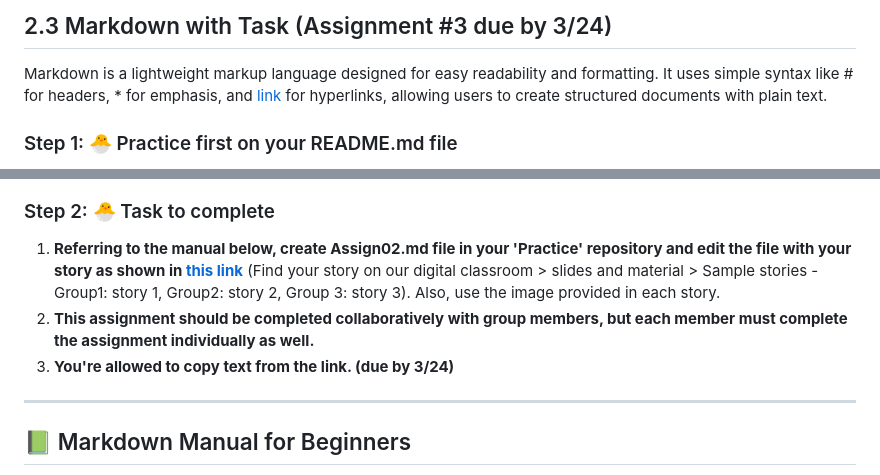
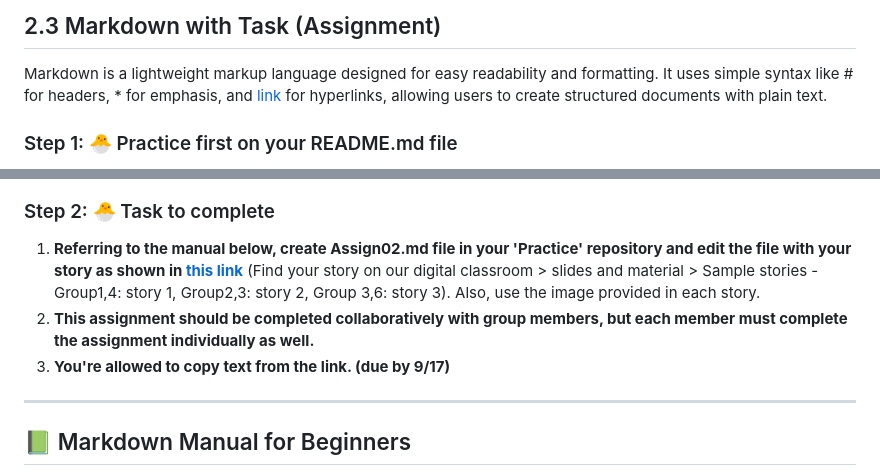
Before and after one commit to MK316/Coding4ET, a Markdown page: Lessons/Lesson02-3.md, 2 parts joined by grey strips. Drawn GitHub-style.

```diff
--- a/Lessons/Lesson02-3.md
+++ b/Lessons/Lesson02-3.md
@@ -1,4 +1,4 @@
-## 2.3 Markdown with Task (Assignment #3 due by 3/24)
+## 2.3 Markdown with Task (Assignment)
 
 Markdown is a lightweight markup language designed for easy readability and formatting. It uses simple syntax like # for headers, * for emphasis, and [link](URL) for hyperlinks, allowing users to create structured documents with plain text.
 
@@ -20,9 +20,9 @@ _Note:_ If you haven't created a readme.md file when you made 'Practice' reposit
 
 ### Step 2: 🐣 Task to complete
 
-1. **Referring to the manual below, create Assign02.md file in your 'Practice' repository and edit the file with your story as shown in [this link](https://github.com/MK316/Coding4ET/blob/main/Lessons/markdown-sample.md)** (Find your story on our digital classroom > slides and material > Sample stories - Group1: story 1, Group2: story 2, Group 3: story 3). Also, use the image provided in each story.
+1. **Referring to the manual below, create Assign02.md file in your 'Practice' repository and edit the file with your story as shown in [this link](https://github.com/MK316/Coding4ET/blob/main/Lessons/markdown-sample.md)** (Find your story on our digital classroom > slides and material > Sample stories - Group1,4: story 1, Group2,3: story 2, Group 3,6: story 3). Also, use the image provided in each story.
 2. **This assignment should be completed collaboratively with group members, but each member must complete the assignment individually as well.**
-3. **You're allowed to copy text from the link. (due by 3/24)**
+3. **You're allowed to copy text from the link. (due by 9/17)**
 
 ---
 ## 📗 Markdown Manual for Beginners
```
